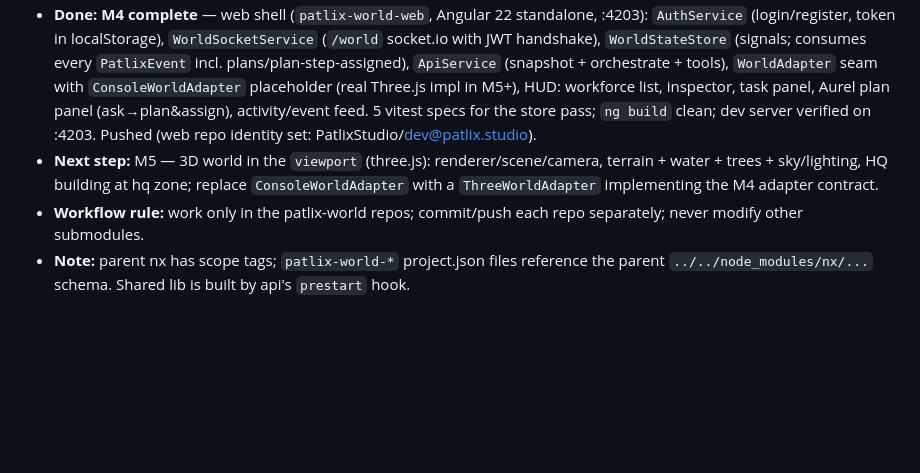
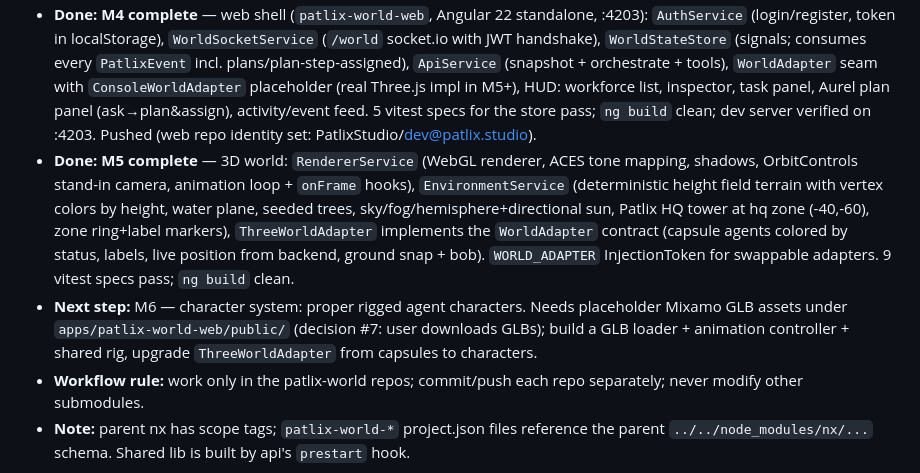
Before and after one commit to PatlixStudio/patlix-workspace, a Markdown page: PATLIX_WORLD_DECISIONS.md, the part around one of its changes. Rendered like a GitHub page; blank space fills up the shorter version.

Commit message:
feat(M5): 3D world complete; bump web submodule; update decisions

```diff
--- a/PATLIX_WORLD_DECISIONS.md
+++ b/PATLIX_WORLD_DECISIONS.md
@@ -56,7 +56,8 @@
 - **Done:** **M2 complete** — `models` module (provider chain NVIDIA→Google→Groq→OpenRouter→Ollama, provider-agnostic; `ModelsService.chat`) + `orchestration` module (Aurel: `POST /api/orchestration/requests` → plan → assign; `plans` table, `PlanDto`/`PlanStepDto` in shared; LLM plan with deterministic local-planner fallback; steps materialized as Tasks with `planId`, agents assigned by role). Verified end-to-end with local fallback (no provider keys/ollama yet); pushed.
 - **Done:** **M3 complete** — `tools` module: permissioned OpenCode executor (`POST /api/tools/execute`), runs `opencode run --format json [--auto]` in an allowed patlix-world repo (workdir whitelist), streams `agent.tool.started/message.sent/completed/failed` + task/agent updates over `/world`, persists `tool_runs` (transcript + tokens/cost). Verified end-to-end: executed the seeded task via real OpenCode, agent created a file in `apps/patlix-world-web`, task→REVIEW/100%, agent→IDLE. `WORLD_WORKSPACE_ROOT` + `OPENCODE_BIN`/`OPENCODE_AUTO` env knobs.
 - **Done:** **M4 complete** — web shell (`patlix-world-web`, Angular 22 standalone, :4203): `AuthService` (login/register, token in localStorage), `WorldSocketService` (`/world` socket.io with JWT handshake), `WorldStateStore` (signals; consumes every `PatlixEvent` incl. plans/plan-step-assigned), `ApiService` (snapshot + orchestrate + tools), `WorldAdapter` seam with `ConsoleWorldAdapter` placeholder (real Three.js impl in M5+), HUD: workforce list, inspector, task panel, Aurel plan panel (ask→plan&assign), activity/event feed. 5 vitest specs for the store pass; `ng build` clean; dev server verified on :4203. Pushed (web repo identity set: PatlixStudio/dev@patlix.studio).
-- **Next step:** M5 — 3D world in the `viewport` (three.js): renderer/scene/camera, terrain + water + trees + sky/lighting, HQ building at hq zone; replace `ConsoleWorldAdapter` with a `ThreeWorldAdapter` implementing the M4 adapter contract.
+- **Done:** **M5 complete** — 3D world: `RendererService` (WebGL renderer, ACES tone mapping, shadows, OrbitControls stand-in camera, animation loop + `onFrame` hooks), `EnvironmentService` (deterministic height field terrain with vertex colors by height, water plane, seeded trees, sky/fog/hemisphere+directional sun, Patlix HQ tower at hq zone (-40,-60), zone ring+label markers), `ThreeWorldAdapter` implements the `WorldAdapter` contract (capsule agents colored by status, labels, live position from backend, ground snap + bob). `WORLD_ADAPTER` InjectionToken for swappable adapters. 9 vitest specs pass; `ng build` clean.
+- **Next step:** M6 — character system: proper rigged agent characters. Needs placeholder Mixamo GLB assets under `apps/patlix-world-web/public/` (decision #7: user downloads GLBs); build a GLB loader + animation controller + shared rig, upgrade `ThreeWorldAdapter` from capsules to characters.
 - **Workflow rule:** work only in the patlix-world repos; commit/push each repo separately; never modify other submodules.
 - **Note:** parent nx has scope tags; `patlix-world-*` project.json files reference the parent `../../node_modules/nx/...` schema. Shared lib is built by api's `prestart` hook.
 
```
Also changed, not shown: other parts of PATLIX_WORLD_DECISIONS.md (+1 -1 lines).
